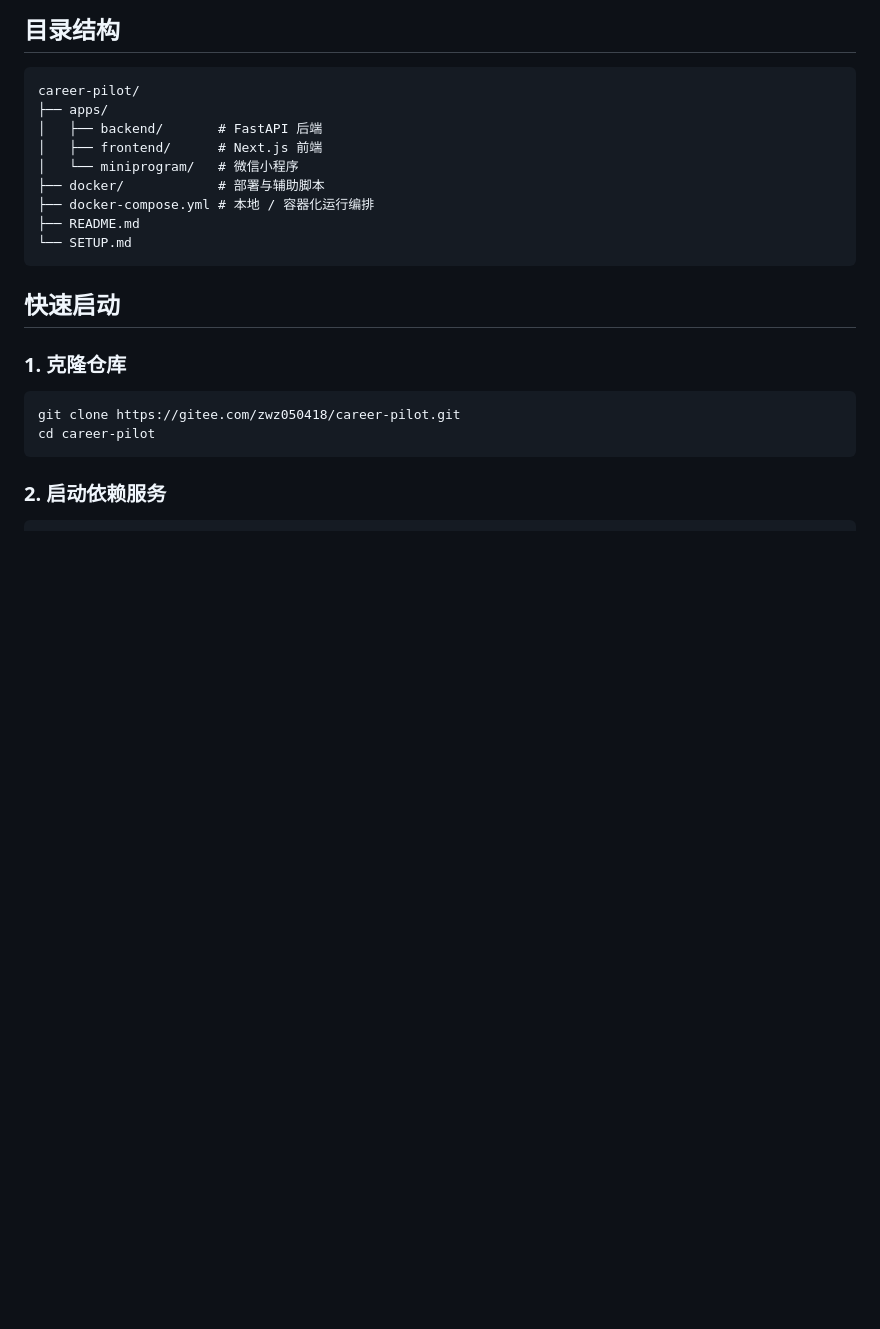
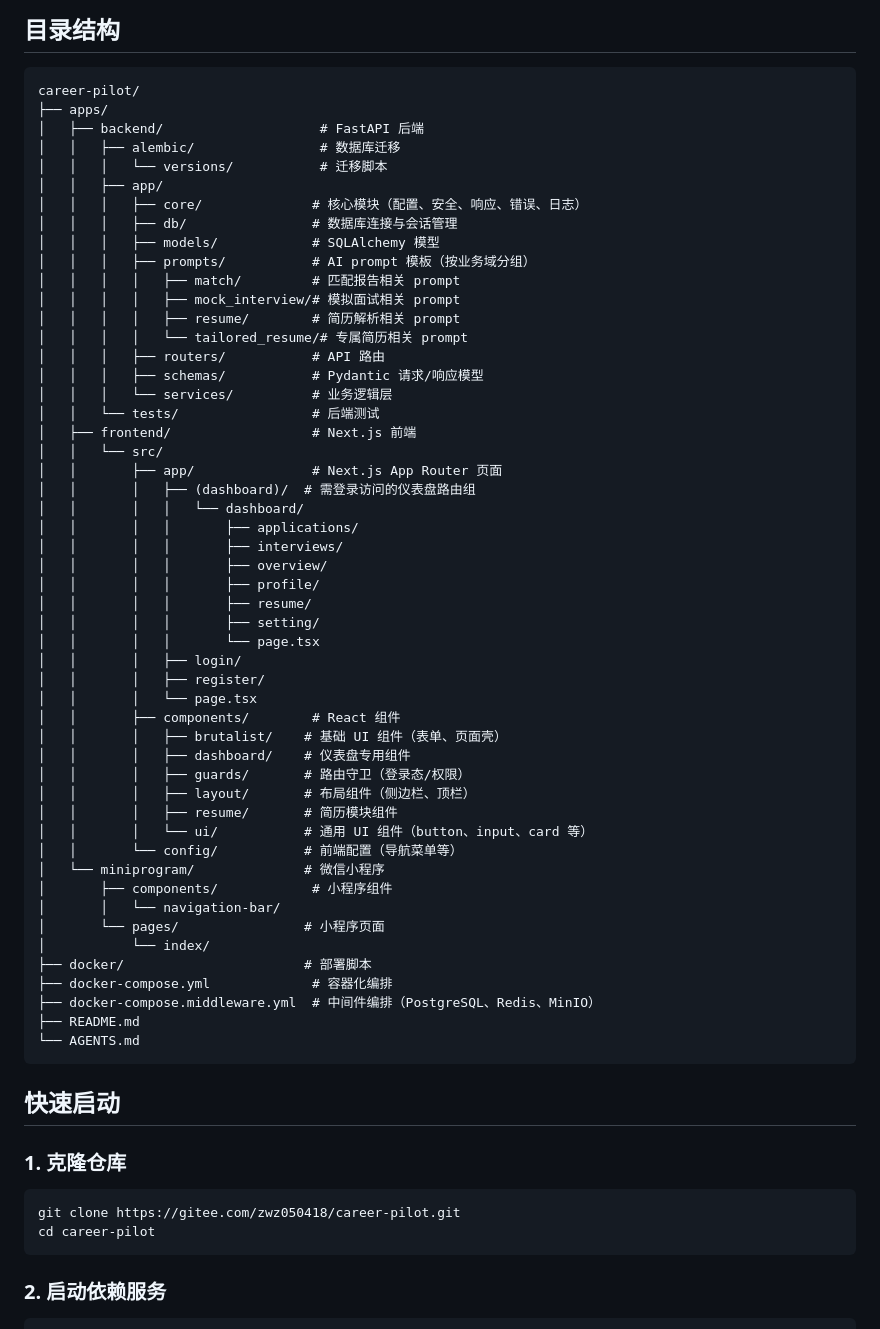
Before and after one commit to zhengwenze/CareerPilot, a Markdown page: README.md, the part around one of its changes. GitHub-like rendering; blank space fills up the shorter version.

Commit message:
docs(readme): 更新目录结构，反映项目实际结构
- 补充 backend 各层详细结构（alembic、app/core、app/models、app/routers 等）
- 补充 frontend 页面路由和组件结构
- 补充 miniprogram 页面结构
- 补充 docker-compose.middleware.yml 文件

````diff
--- a/README.md
+++ b/README.md
@@ -152,13 +152,55 @@ README 下面的说明基于仓库当前页面、导航和 API 入口整理，
 ```text
 career-pilot/
 ├── apps/
-│   ├── backend/       # FastAPI 后端
-│   ├── frontend/      # Next.js 前端
-│   └── miniprogram/   # 微信小程序
-├── docker/            # 部署与辅助脚本
-├── docker-compose.yml # 本地 / 容器化运行编排
+│   ├── backend/                    # FastAPI 后端
+│   │   ├── alembic/                # 数据库迁移
+│   │   │   └── versions/           # 迁移脚本
+│   │   ├── app/
+│   │   │   ├── core/              # 核心模块（配置、安全、响应、错误、日志）
+│   │   │   ├── db/                # 数据库连接与会话管理
+│   │   │   ├── models/            # SQLAlchemy 模型
+│   │   │   ├── prompts/           # AI prompt 模板（按业务域分组）
+│   │   │   │   ├── match/         # 匹配报告相关 prompt
+│   │   │   │   ├── mock_interview/# 模拟面试相关 prompt
+│   │   │   │   ├── resume/        # 简历解析相关 prompt
+│   │   │   │   └── tailored_resume/# 专属简历相关 prompt
+│   │   │   ├── routers/           # API 路由
+│   │   │   ├── schemas/           # Pydantic 请求/响应模型
+│   │   │   └── services/          # 业务逻辑层
+│   │   └── tests/                 # 后端测试
+│   ├── frontend/                  # Next.js 前端
+│   │   └── src/
+│   │       ├── app/               # Next.js App Router 页面
+│   │       │   ├── (dashboard)/  # 需登录访问的仪表盘路由组
+│   │       │   │   └── dashboard/
+│   │       │   │       ├── applications/
+│   │       │   │       ├── interviews/
+│   │       │   │       ├── overview/
+│   │       │   │       ├── profile/
+│   │       │   │       ├── resume/
+│   │       │   │       ├── setting/
+│   │       │   │       └── page.tsx
+│   │       │   ├── login/
+│   │       │   ├── register/
+│   │       │   └── page.tsx
+│   │       ├── components/        # React 组件
+│   │       │   ├── brutalist/    # 基础 UI 组件（表单、页面壳）
+│   │       │   ├── dashboard/    # 仪表盘专用组件
+│   │       │   ├── guards/       # 路由守卫（登录态/权限）
+│   │       │   ├── layout/       # 布局组件（侧边栏、顶栏）
+│   │       │   ├── resume/       # 简历模块组件
+│   │       │   └── ui/           # 通用 UI 组件（button、input、card 等）
+│   │       └── config/           # 前端配置（导航菜单等）
+│   └── miniprogram/              # 微信小程序
+│       ├── components/            # 小程序组件
+│       │   └── navigation-bar/
+│       └── pages/                # 小程序页面
+│           └── index/
+├── docker/                       # 部署脚本
+├── docker-compose.yml             # 容器化编排
+├── docker-compose.middleware.yml  # 中间件编排（PostgreSQL、Redis、MinIO）
 ├── README.md
-└── SETUP.md
+└── AGENTS.md
 ```
 
 ## 快速启动
````
Also changed, not shown: other parts of README.md (+9 -6 lines).
